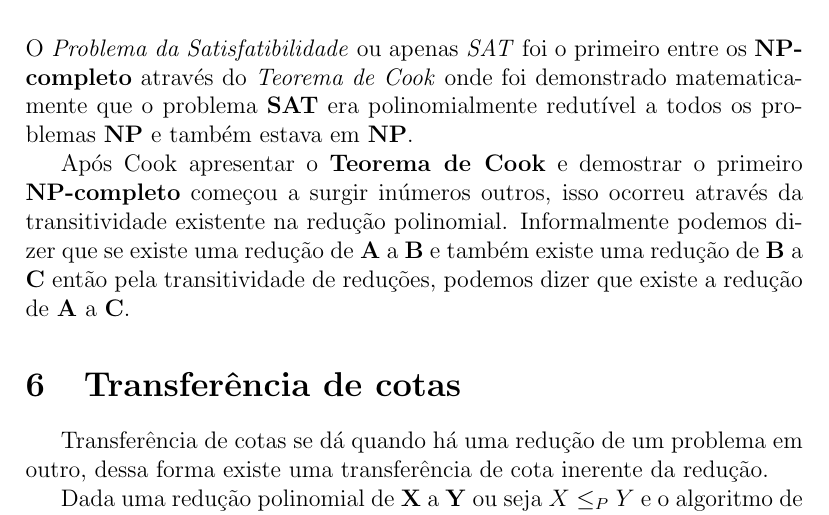
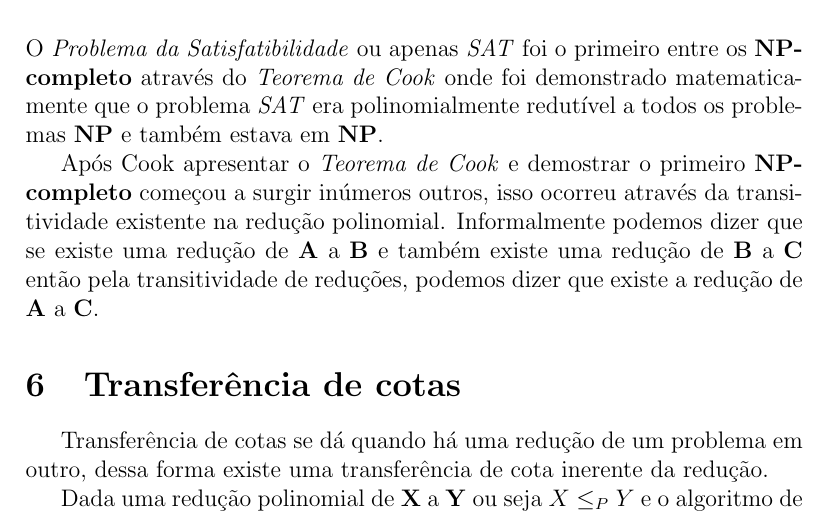
Before and after one commit to luizguilhermecm/np-completude, a LaTeX document (np-completude.tex, which reads npcompleto.tex): part of page 5 of 6, cut so that both start at the same text. Compiled offline with pdfLaTeX.

Commit message:
versao entregue

```diff
--- a/npcompleto.tex
+++ b/npcompleto.tex
@@ -1,6 +1,6 @@
 \section{Problemas NP-Completo}
 
 A classe \textbf{NP-completo} é uma classe de problemas onde todos eles estão em \textbf{NP} e também podem ser reduzidos polinomialmente aos problemas \textbf{NP}.
-O \textit{Problema da Satisfatibilidade} ou apenas \textit{SAT} foi o primeiro entre os \textbf{NP-completo} através do \textit{Teorema de Cook} onde foi demonstrado matematicamente que o problema \textbf{SAT} era polinomialmente redutível a todos os problemas \textbf{NP} e também estava em \textbf{NP}.
+O \textit{Problema da Satisfatibilidade} ou apenas \textit{SAT} foi o primeiro entre os \textbf{NP-completo} através do \textit{Teorema de Cook} onde foi demonstrado matematicamente que o problema \textit{SAT} era polinomialmente redutível a todos os problemas \textbf{NP} e também estava em \textbf{NP}.
 
-Após Cook apresentar o \textbf{Teorema de Cook} e demostrar o primeiro \textbf{NP-completo} começou a surgir inúmeros outros, isso ocorreu através da transitividade existente na redução polinomial. Informalmente podemos dizer que se existe uma redução de \textbf{A} a \textbf{B} e também existe uma redução de \textbf{B} a \textbf{C} então pela transitividade de reduções,  podemos dizer que existe a redução de \textbf{A} a \textbf{C}.
+Após Cook apresentar o \textit{Teorema de Cook} e demostrar o primeiro \textbf{NP-completo} começou a surgir inúmeros outros, isso ocorreu através da transitividade existente na redução polinomial. Informalmente podemos dizer que se existe uma redução de \textbf{A} a \textbf{B} e também existe uma redução de \textbf{B} a \textbf{C} então pela transitividade de reduções,  podemos dizer que existe a redução de \textbf{A} a \textbf{C}.
```
